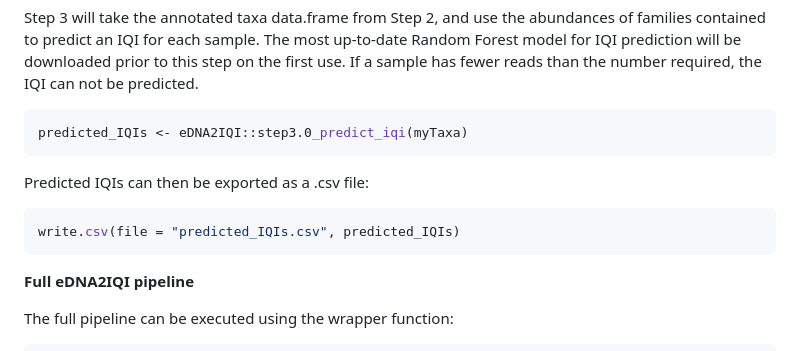
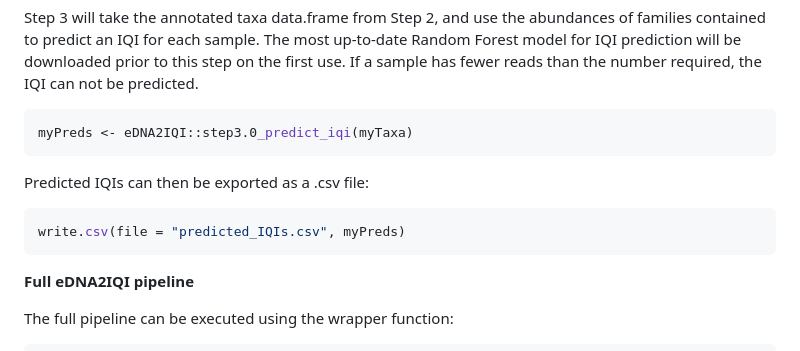
Before and after one commit to SAMS-UK/eDNA2IQI, a Markdown page: README.md, the part around the change. GitHub-like rendering.

````diff
--- a/README.md
+++ b/README.md
@@ -205,13 +205,13 @@ downloaded prior to this step on the first use. If a sample has fewer
 reads than the number required, the IQI can not be predicted.
 
 ``` r
-predicted_IQIs <- eDNA2IQI::step3.0_predict_iqi(myTaxa)
+myPreds <- eDNA2IQI::step3.0_predict_iqi(myTaxa)
 ```
 
 Predicted IQIs can then be exported as a .csv file:
 
 ``` r
-write.csv(file = "predicted_IQIs.csv", predicted_IQIs)
+write.csv(file = "predicted_IQIs.csv", myPreds)
 ```
 
 **Full eDNA2IQI pipeline**
````
